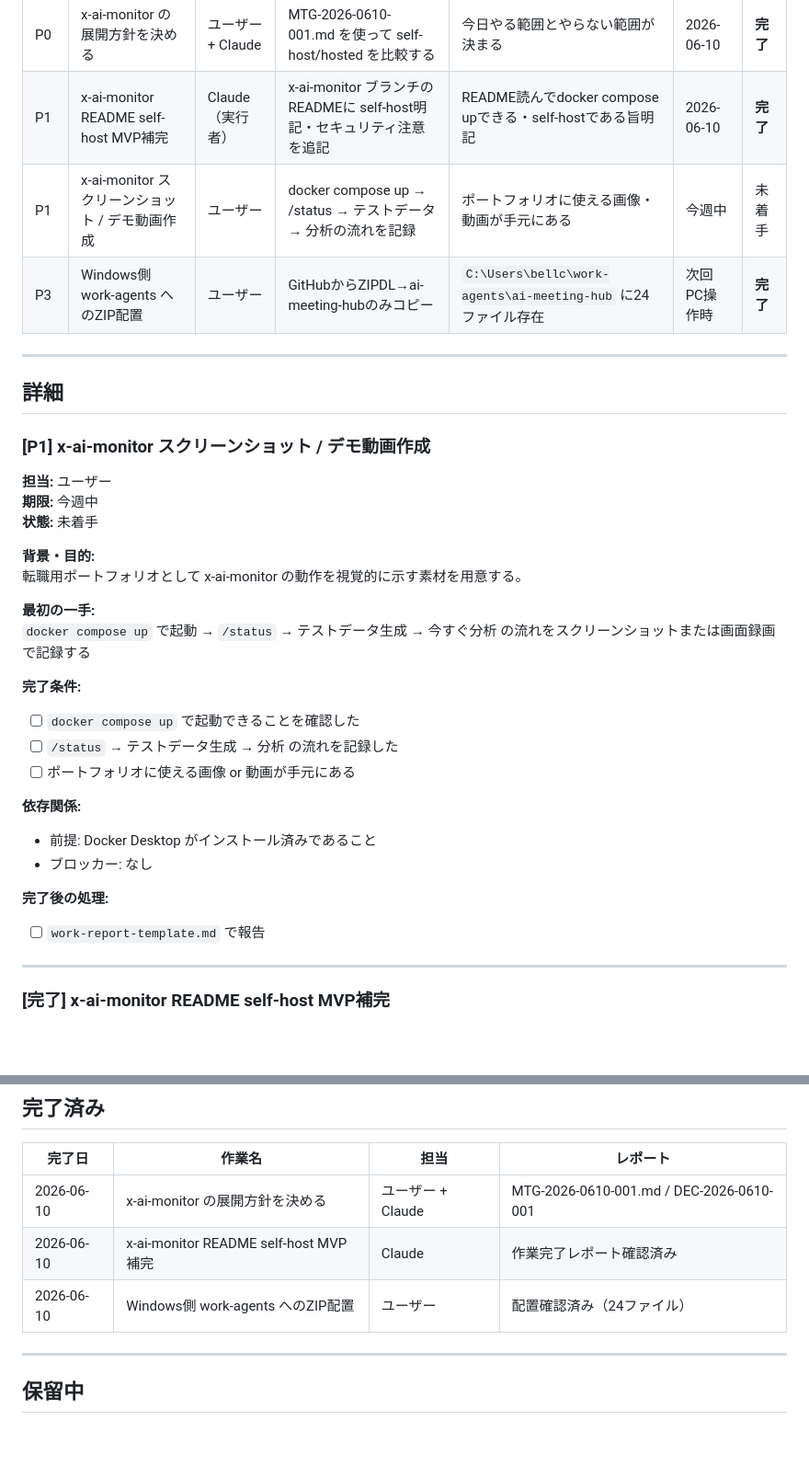
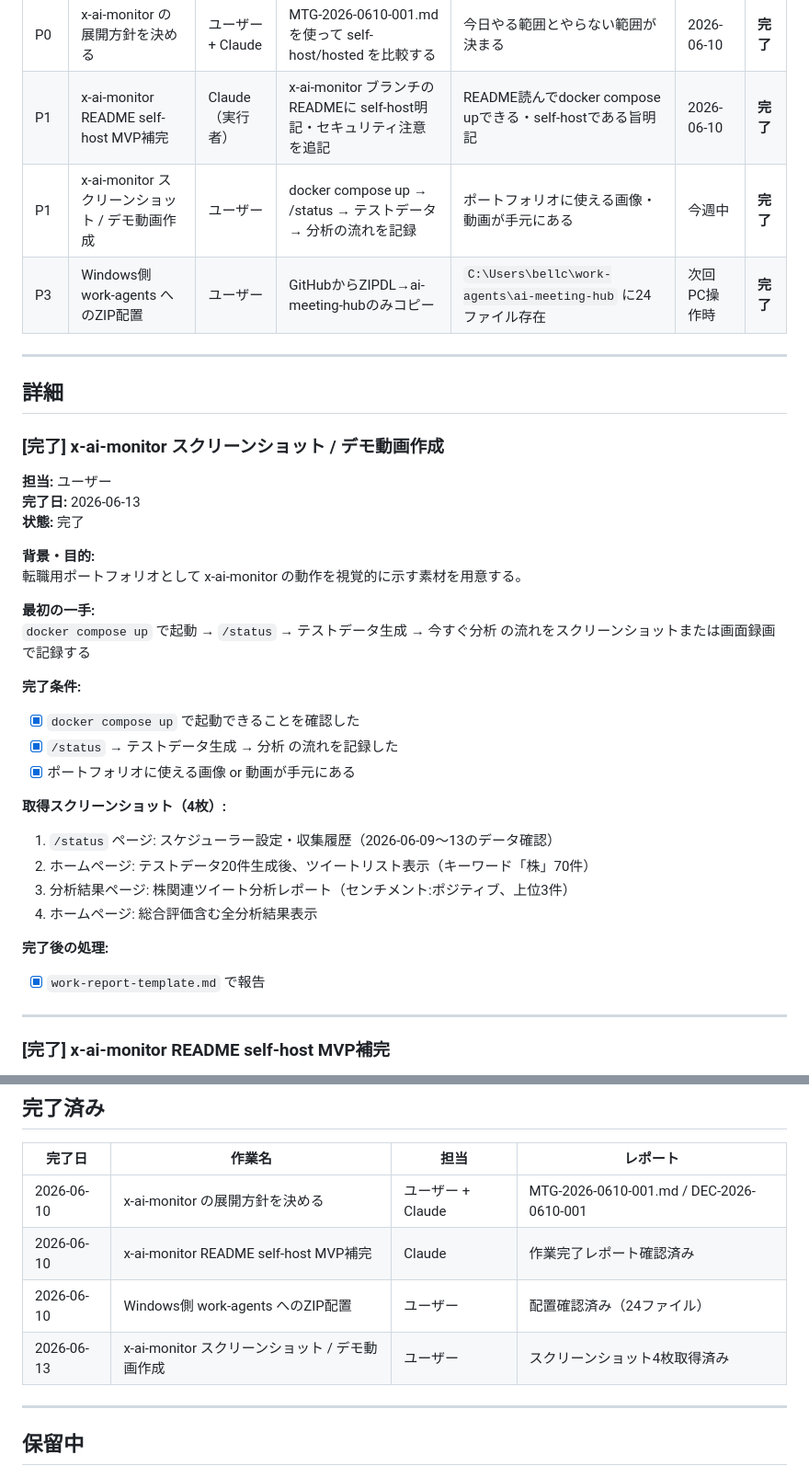
Before and after one commit to takara-prog/stock-ir-dashboard, a Markdown page: ai-meeting-hub/next-actions.md, 2 parts joined by grey strips. Shown at 92% size. GitHub-like rendering; blank space fills up the shorter version.

```diff
--- a/ai-meeting-hub/next-actions.md
+++ b/ai-meeting-hub/next-actions.md
@@ -10,18 +10,18 @@
 |---|---|---|---|---|---|---|
 | P0 | x-ai-monitor の展開方針を決める | ユーザー + Claude | MTG-2026-0610-001.md を使って self-host/hosted を比較する | 今日やる範囲とやらない範囲が決まる | 2026-06-10 | **完了** |
 | P1 | x-ai-monitor README self-host MVP補完 | Claude（実行者） | x-ai-monitor ブランチのREADMEに self-host明記・セキュリティ注意を追記 | README読んでdocker compose upできる・self-hostである旨明記 | 2026-06-10 | **完了** |
-| P1 | x-ai-monitor スクリーンショット / デモ動画作成 | ユーザー | docker compose up → /status → テストデータ → 分析の流れを記録 | ポートフォリオに使える画像・動画が手元にある | 今週中 | 未着手 |
+| P1 | x-ai-monitor スクリーンショット / デモ動画作成 | ユーザー | docker compose up → /status → テストデータ → 分析の流れを記録 | ポートフォリオに使える画像・動画が手元にある | 今週中 | **完了** |
 | P3 | Windows側 work-agents へのZIP配置 | ユーザー | GitHubからZIPDL→ai-meeting-hubのみコピー | `C:\Users\bellc\work-agents\ai-meeting-hub` に24ファイル存在 | 次回PC操作時 | **完了** |
 
 ---
 
 ## 詳細
 
-### [P1] x-ai-monitor スクリーンショット / デモ動画作成
+### [完了] x-ai-monitor スクリーンショット / デモ動画作成
 
 **担当:** ユーザー
-**期限:** 今週中
-**状態:** 未着手
+**完了日:** 2026-06-13
+**状態:** 完了
 
 **背景・目的:**
 転職用ポートフォリオとして x-ai-monitor の動作を視覚的に示す素材を用意する。
@@ -30,16 +30,18 @@
 `docker compose up` で起動 → `/status` → テストデータ生成 → 今すぐ分析 の流れをスクリーンショットまたは画面録画で記録する
 
 **完了条件:**
-- [ ] `docker compose up` で起動できることを確認した
-- [ ] `/status` → テストデータ生成 → 分析 の流れを記録した
-- [ ] ポートフォリオに使える画像 or 動画が手元にある
+- [x] `docker compose up` で起動できることを確認した
+- [x] `/status` → テストデータ生成 → 分析 の流れを記録した
+- [x] ポートフォリオに使える画像 or 動画が手元にある
 
-**依存関係:**
-- 前提: Docker Desktop がインストール済みであること
-- ブロッカー: なし
+**取得スクリーンショット（4枚）:**
+1. `/status` ページ: スケジューラー設定・収集履歴（2026-06-09〜13のデータ確認）
+2. ホームページ: テストデータ20件生成後、ツイートリスト表示（キーワード「株」70件）
+3. 分析結果ページ: 株関連ツイート分析レポート（センチメント:ポジティブ、上位3件）
+4. ホームページ: 総合評価含む全分析結果表示
 
 **完了後の処理:**
-- [ ] `work-report-template.md` で報告
+- [x] `work-report-template.md` で報告
 
 ---
 
@@ -88,6 +90,7 @@
 | 2026-06-10 | x-ai-monitor の展開方針を決める | ユーザー + Claude | MTG-2026-0610-001.md / DEC-2026-0610-001 |
 | 2026-06-10 | x-ai-monitor README self-host MVP補完 | Claude | 作業完了レポート確認済み |
 | 2026-06-10 | Windows側 work-agents へのZIP配置 | ユーザー | 配置確認済み（24ファイル）|
+| 2026-06-13 | x-ai-monitor スクリーンショット / デモ動画作成 | ユーザー | スクリーンショット4枚取得済み |
 
 ---
 
```
Also changed, not shown: ai-meeting-hub/reports/WR-2026-0613-001.md (added, +84 -0 lines).
